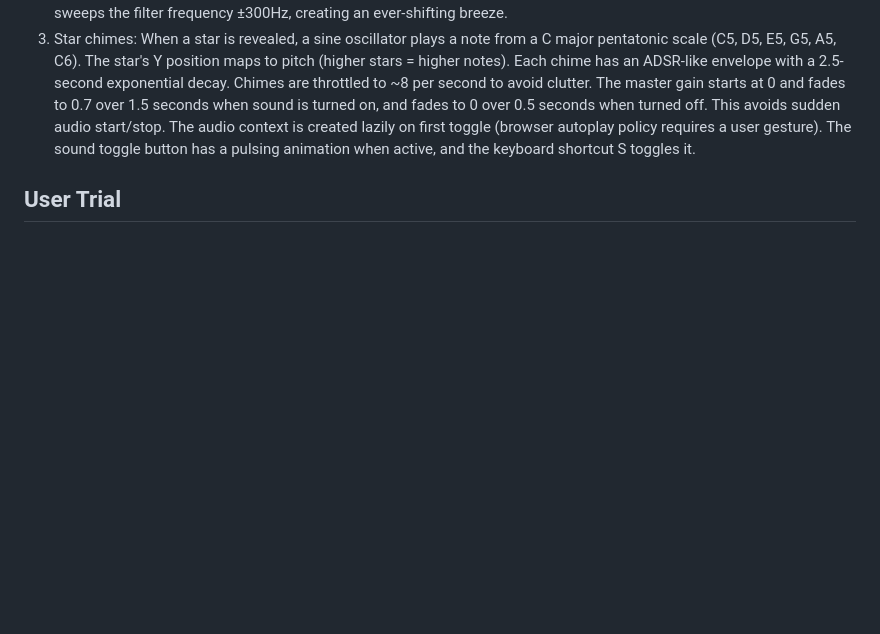
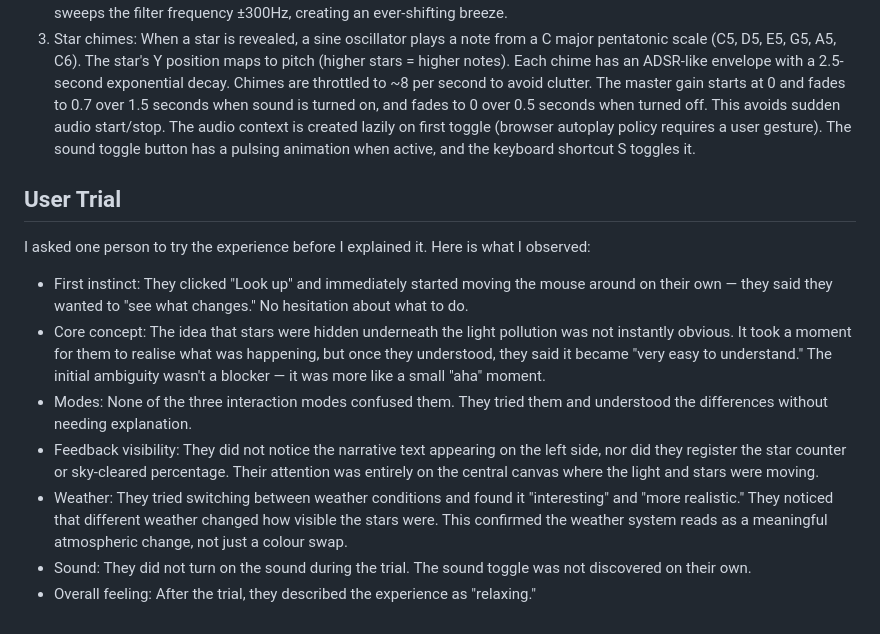
Before and after one commit to Elita0413/Assignment_Stargaze, a Markdown page: PROCESS.md, the part around the change. Drawn GitHub-style; blank space fills up the shorter version.

```diff
--- a/PROCESS.md
+++ b/PROCESS.md
@@ -46,3 +46,11 @@ The master gain starts at 0 and fades to 0.7 over 1.5 seconds when sound is turn
 The sound toggle button has a pulsing animation when active, and the keyboard shortcut S toggles it.
 
 ## User Trial
+I asked one person to try the experience before I explained it. Here is what I observed:
+- First instinct: They clicked "Look up" and immediately started moving the mouse around on their own — they said they wanted to "see what changes." No hesitation about what to do.
+- Core concept: The idea that stars were hidden underneath the light pollution was not instantly obvious. It took a moment for them to realise what was happening, but once they understood, they said it became "very easy to understand." The initial ambiguity wasn't a blocker — it was more like a small "aha" moment.
+- Modes: None of the three interaction modes confused them. They tried them and understood the differences without needing explanation.
+- Feedback visibility: They did not notice the narrative text appearing on the left side, nor did they register the star counter or sky-cleared percentage. Their attention was entirely on the central canvas where the light and stars were moving.
+- Weather: They tried switching between weather conditions and found it "interesting" and "more realistic." They noticed that different weather changed how visible the stars were. This confirmed the weather system reads as a meaningful atmospheric change, not just a colour swap.
+- Sound: They did not turn on the sound during the trial. The sound toggle was not discovered on their own.
+- Overall feeling: After the trial, they described the experience as "relaxing."
```
